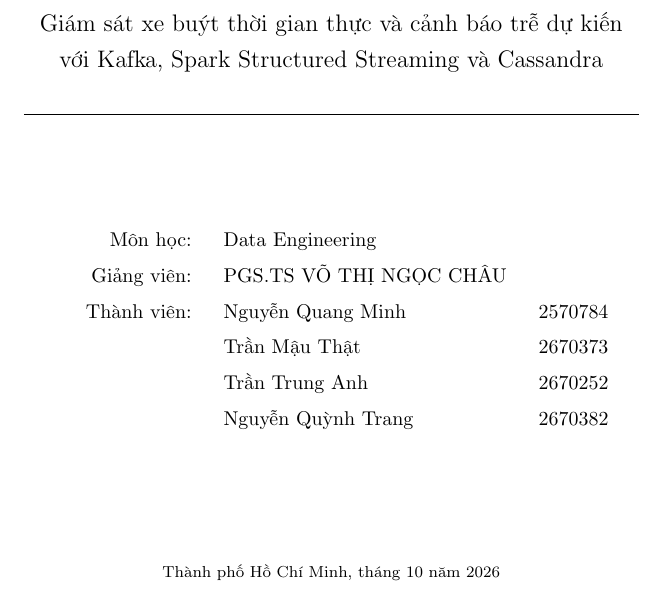
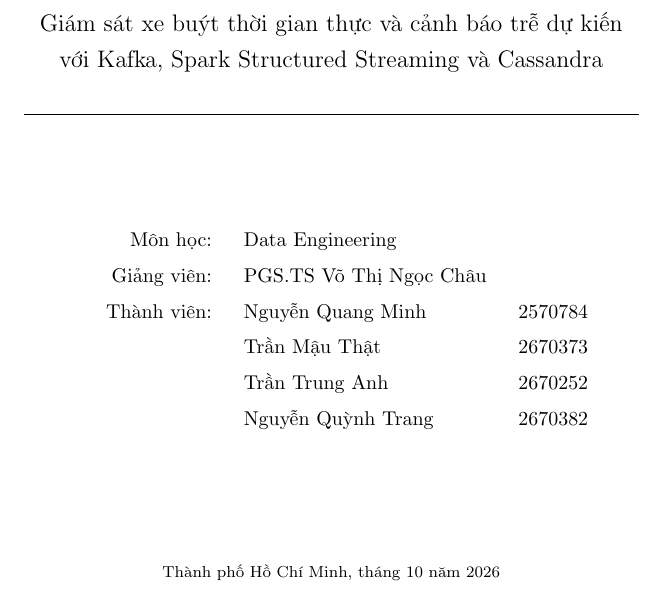
Before and after one commit to nqMinh-GR/de_btl, a LaTeX document (report/main.tex): part of page 1 of 47, cut so that both start at the same text. Compiled offline with pdfLaTeX.

Commit message:
update report

```diff
--- a/report/main.tex
+++ b/report/main.tex
@@ -143,7 +143,7 @@
 \centering
 \begin{tabular}{lrll}
 & Môn học:      & Data Engineering          &         \\
-& Giảng viên:   & PGS.TS VÕ THỊ NGỌC CHÂU &         \\
+& Giảng viên:   & PGS.TS Võ Thị Ngọc Châu &         \\
 & Thành viên:   & Nguyễn Quang Minh         & 2570784 \\
 &               & Trần Mậu Thật             & 2670373 \\
 &               & Trần Trung Anh            & 2670252 \\
```
Also changed, not shown: report/main.pdf.
